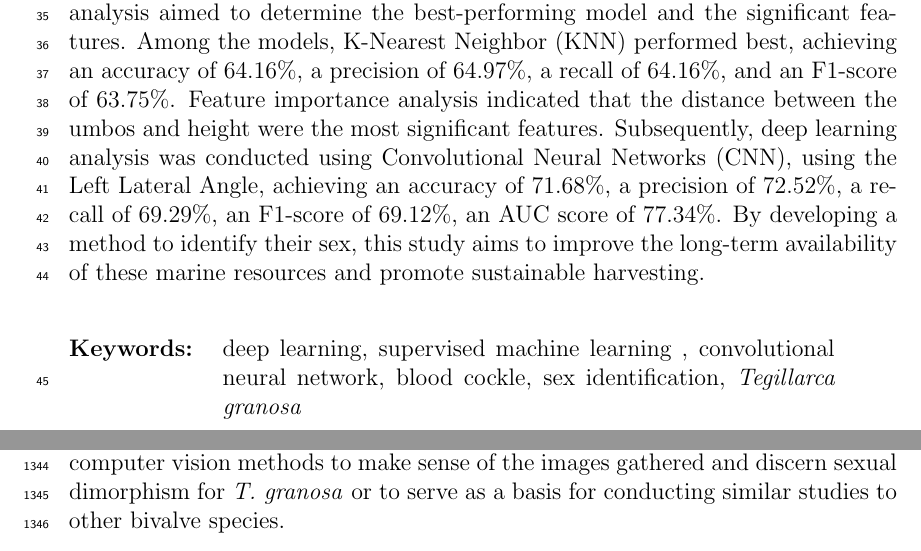
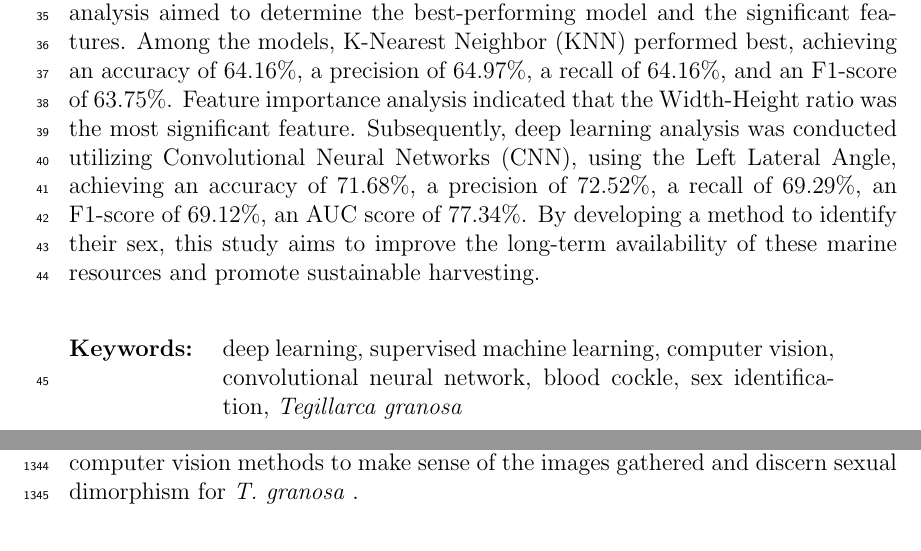
Before and after one commit to Geez-l/litoX, a LaTeX thesis (SP_Paper/main.tex, which reads SP_Paper/abstract.tex, SP_Paper/chapter_5.tex): two parts of pages 3 and 62 of 70, joined at a grey line, cut so that both start at the same text. Compiled offline with pdfLaTeX.

Commit message:
additional changes

```diff
--- a/SP_Paper/abstract.tex
+++ b/SP_Paper/abstract.tex
@@ -1,8 +1,8 @@
-%   Filename    : abstract.tex
+%   Filename: abstract.tex
 \begin{abstract}
 
 
-\textit{Tegillarca granosa} (Linnaeus, 1758), commonly known as blood cockles, is one of the most well-known marine bivalves for its nutritional benefits and economic significance. Determining their sex is essential for maintaining a balanced male-to-female ratio, which is crucial for preventing the exploitation of this shellfish resource. The sex-determining mechanism in the shell morphology of bivalves is challenging macroscopically due to the limited literature regarding this expertise. In addition, no current technologies are employed to classify the sex based on shell morphology. This study proposes a machine learning and deep learning approach for classifying the sex of blood cockles using various linear measurements (length, width, height, distance between the hinge line, distance between umbos, and rib count) and angles (dorsal, ventral, anterior, posterior, left lateral, and right lateral) collected from male and female specimens. Initial machine learning analysis aimed to determine the best-performing model and the significant features. Among the models, K-Nearest Neighbor (KNN) performed best, achieving an accuracy of 64.16\%, a precision of 64.97\%, a recall of 64.16\%, and an F1-score of 63.75\%. Feature importance analysis indicated that the distance between the umbos and height were the most significant features. Subsequently, deep learning analysis was conducted using Convolutional Neural Networks (CNN), using the Left Lateral Angle, achieving an accuracy of 71.68\%, a precision of 72.52\%, a recall of 69.29\%, an F1-score of 69.12\%, an AUC score of 77.34\%. By developing a method to identify their sex, this study aims to improve the long-term availability of these marine resources and promote sustainable harvesting.
+	\textit{Tegillarca granosa} (Linnaeus, 1758), commonly known as blood cockles, is one of the most well-known marine bivalves for its nutritional benefits and economic significance. Determining their sex is essential for maintaining a balanced male-to-female ratio, which is crucial for preventing the exploitation of this shellfish resource. The sex-determining mechanism in the shell morphology of bivalves is challenging macroscopically due to the limited literature regarding this expertise. In addition, no current technologies are employed to classify the sex based on shell morphology. This study proposes a machine learning and deep learning approach for classifying the sex of blood cockles using various linear measurements (length, width, height, distance between the hinge line, distance between umbos, and rib count) and angles (dorsal, ventral, anterior, posterior, left lateral, and right lateral) collected from male and female specimens. Initial machine learning analysis aimed to determine the best-performing model and the significant features. Among the models, K-Nearest Neighbor (KNN) performed best, achieving an accuracy of 64.16\%, a precision of 64.97\%, a recall of 64.16\%, and an F1-score of 63.75\%. Feature importance analysis indicated that the Width-Height ratio was the most significant feature. Subsequently, deep learning analysis was conducted utilizing Convolutional Neural Networks (CNN), using the Left Lateral Angle, achieving an accuracy of 71.68\%, a precision of 72.52\%, a recall of 69.29\%, an F1-score of 69.12\%, an AUC score of 77.34\%. By developing a method to identify their sex, this study aims to improve the long-term availability of these marine resources and promote sustainable harvesting.
 
 
 
@@ -20,13 +20,13 @@
 
 
 
-%  Do not put citations or quotes in the abract.
+	%  Do not put citations or quotes in the abstract.
 
 
 
-\begin{flushleft}
-\begin{tabular}{lp{4.25in}}
-\hspace{-0.5em}\textbf{Keywords:}\hspace{0.25em} & deep learning, supervised machine learning , convolutional neural network, blood cockle, sex identification, \textit{Tegillarca granosa}\\
-\end{tabular}
-\end{flushleft}
+	\begin{flushleft}
+		\begin{tabular}{lp{4.25in}}
+			\hspace{-0.5em}\textbf{Keywords:}\hspace{0.25em} & deep learning, supervised machine learning, computer vision, convolutional neural network, blood cockle, sex identification, \textit{Tegillarca granosa}\\
+		\end{tabular}
+	\end{flushleft}
 \end{abstract}
--- a/SP_Paper/chapter_5.tex
+++ b/SP_Paper/chapter_5.tex
@@ -20,4 +20,4 @@ This special problem entitled Morphometric and Morphological-Based Non-invasive
 
 Due to the time constraints, the researchers were only able to gather a total of 1,626 images with 271 images per angle, and utilized these for model training and validation. A larger and more diverse collection of images could further improve the model’s generalization. In order to capture more variability, future study might include expanding the dataset to improve classification performance.
 
-Future studies could also invest in a  sturdier and more controlled environment by using a green background and positioning a fixed camera angle during image acquisition. In addition, researchers may experiment with other image processing techniques such as morphological transformations to emphasize features. The dataset can be utilized for further analysis through advanced deep learning and computer vision methods to make sense of the images gathered and discern sexual dimorphism for \Tgranosa or to serve as a basis for conducting similar studies to other bivalve species.
+Future studies could also invest in a  sturdier and more controlled environment by using a green background and positioning a fixed camera angle during image acquisition. In addition, researchers may experiment with other image processing techniques such as morphological transformations to emphasize features. The dataset can be utilized for further analysis through advanced deep learning and computer vision methods to make sense of the images gathered and discern sexual dimorphism for \Tgranosa.
```
Also changed, not shown: SP_Paper/figures/roc.png.
